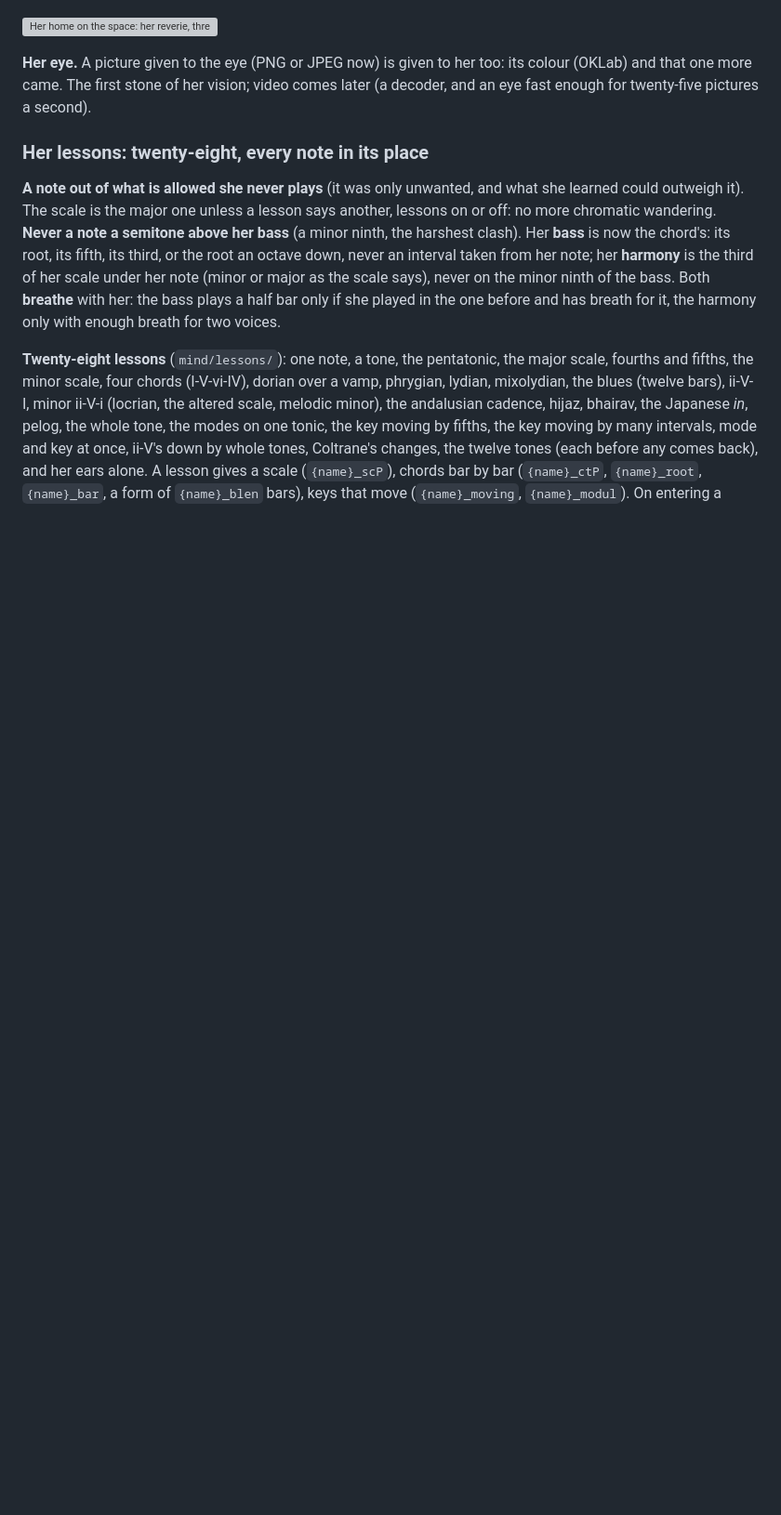
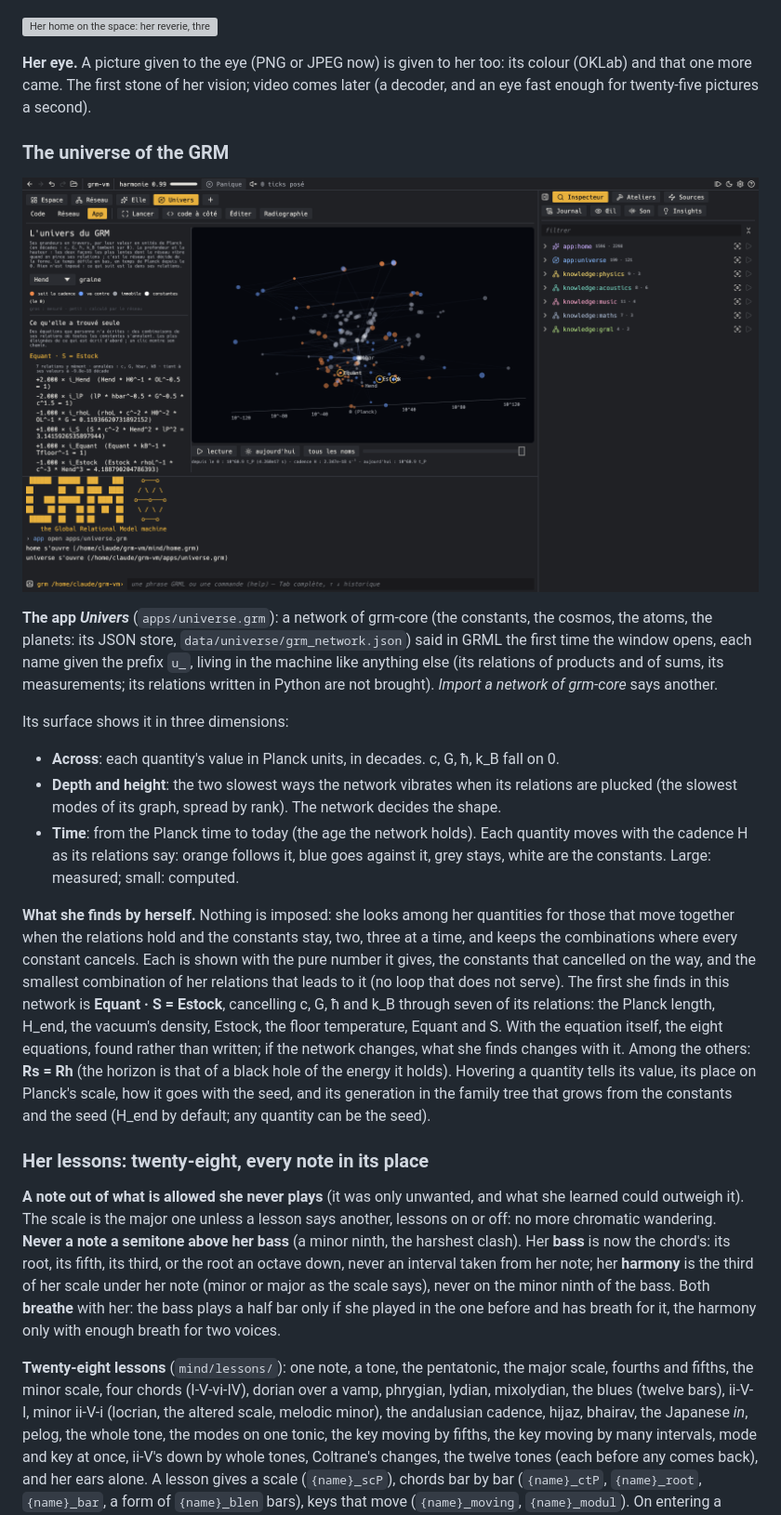
Before and after one commit to innermost47/grm-vm, a Markdown page: README.md, the part around the change. Shown at 93% size. Drawn GitHub-style; pictures changed too: docs/universe.png (added); blank space fills up the shorter version; grey boxes are pictures that could not be loaded.

Commit message:
add universe app

```diff
--- a/README.md
+++ b/README.md
@@ -933,6 +933,34 @@ change, the dream fifteen. Her home's window paints it.
 came. The first stone of her vision; video comes later (a decoder, and an eye fast enough for twenty-five pictures a
 second).
 
+### The universe of the GRM
+
+![The universe of the GRM: its quantities on the scale of Planck, the shape the network decides, and the equation it found by itself](docs/universe.png)
+
+**The app *Univers*** (`apps/universe.grm`): a network of grm-core (the constants, the cosmos, the atoms, the
+planets: its JSON store, `data/universe/grm_network.json`) said in GRML the first time the window opens, each name
+given the prefix `u_`, living in the machine like anything else (its relations of products and of sums, its
+measurements; its relations written in Python are not brought). *Import a network of grm-core* says another.
+
+Its surface shows it in three dimensions:
+- **Across**: each quantity's value in Planck units, in decades. c, G, ħ, k_B fall on 0.
+- **Depth and height**: the two slowest ways the network vibrates when its relations are plucked (the slowest modes
+  of its graph, spread by rank). The network decides the shape.
+- **Time**: from the Planck time to today (the age the network holds). Each quantity moves with the cadence H as its
+  relations say: orange follows it, blue goes against it, grey stays, white are the constants. Large: measured;
+  small: computed.
+
+**What she finds by herself.** Nothing is imposed: she looks among her quantities for those that move together
+when the relations hold and the constants stay, two, three at a time, and keeps the combinations where every
+constant cancels. Each is shown with the pure number it gives, the constants that cancelled on the way, and the
+smallest combination of her relations that leads to it (no loop that does not serve). The first she finds in this
+network is **Equant · S = Estock**, cancelling c, G, ħ and k_B through seven of its relations: the Planck length,
+H_end, the vacuum's density, Estock, the floor temperature, Equant and S. With the equation itself, the eight
+equations, found rather than written; if the network changes, what she finds changes with it. Among the others:
+**Rs = Rh** (the horizon is that of a black hole of the energy it holds). Hovering a quantity tells its value, its
+place on Planck's scale, how it goes with the seed, and its generation in the family tree that grows from the
+constants and the seed (H_end by default; any quantity can be the seed).
+
 ### Her lessons: twenty-eight, every note in its place
 
 **A note out of what is allowed she never plays** (it was only unwanted, and what she learned could outweigh it).
```
Also changed, not shown: ROADMAP.md (+3 -1 lines), 12 other files.
